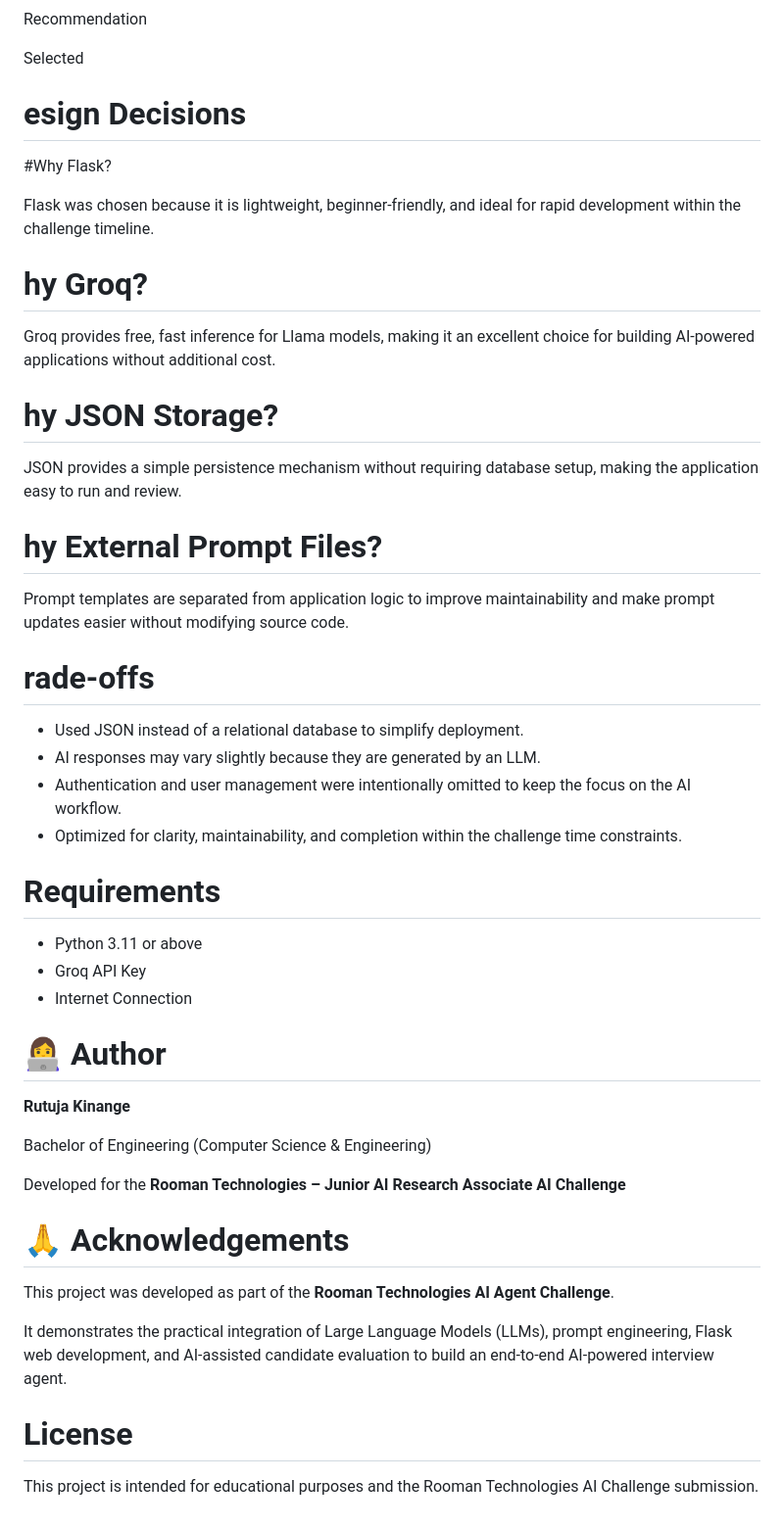
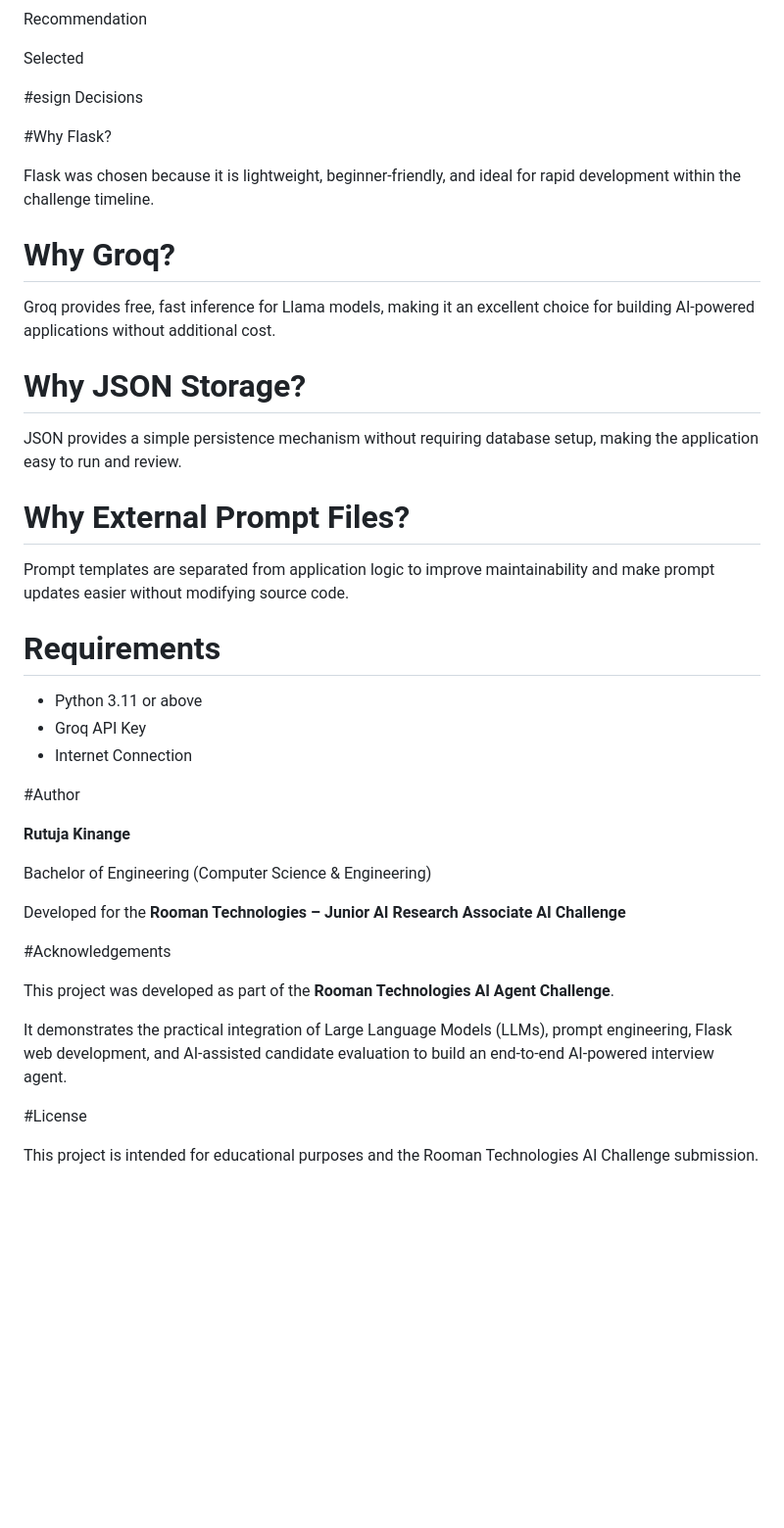
Before and after one commit to RUTUJA-ABHAY-KINANGE/InterviewAI, a Markdown page: README.md, the part around one of its changes. Shown at 98% size. GitHub-like rendering; blank space fills up the shorter version.

```diff
--- a/README.md
+++ b/README.md
@@ -245,32 +245,26 @@ Recommendation
 Selected
 
 
-# esign Decisions
+#esign Decisions
 
 #Why Flask?
 
 Flask was chosen because it is lightweight, beginner-friendly, and ideal for rapid development within the challenge timeline.
 
-# hy Groq?
+# Why Groq?
 
 Groq provides free, fast inference for Llama models, making it an excellent choice for building AI-powered applications without additional cost.
 
-# hy JSON Storage?
+# Why JSON Storage?
 
 JSON provides a simple persistence mechanism without requiring database setup, making the application easy to run and review.
 
-# hy External Prompt Files?
+# Why External Prompt Files?
 
 Prompt templates are separated from application logic to improve maintainability and make prompt updates easier without modifying source code.
 
 
 
-# rade-offs
-
-- Used JSON instead of a relational database to simplify deployment.
-- AI responses may vary slightly because they are generated by an LLM.
-- Authentication and user management were intentionally omitted to keep the focus on the AI workflow.
-- Optimized for clarity, maintainability, and completion within the challenge time constraints.
 
 
 <!-- # Future Improvements
@@ -294,7 +288,7 @@ Prompt templates are separated from application logic to improve maintainability
 - Internet Connection
 
 
-# 👩‍💻 Author
+#Author
 
 **Rutuja Kinange**
 
@@ -304,13 +298,13 @@ Developed for the **Rooman Technologies – Junior AI Research Associate AI Chal
 
 
 
-# 🙏 Acknowledgements
+#Acknowledgements
 
 This project was developed as part of the **Rooman Technologies AI Agent Challenge**.
 
 It demonstrates the practical integration of Large Language Models (LLMs), prompt engineering, Flask web development, and AI-assisted candidate evaluation to build an end-to-end AI-powered interview agent.
 
 
-# License
+#License
 
 This project is intended for educational purposes and the Rooman Technologies AI Challenge submission.
```
Also changed, not shown: other parts of README.md (+5 -5 lines).
